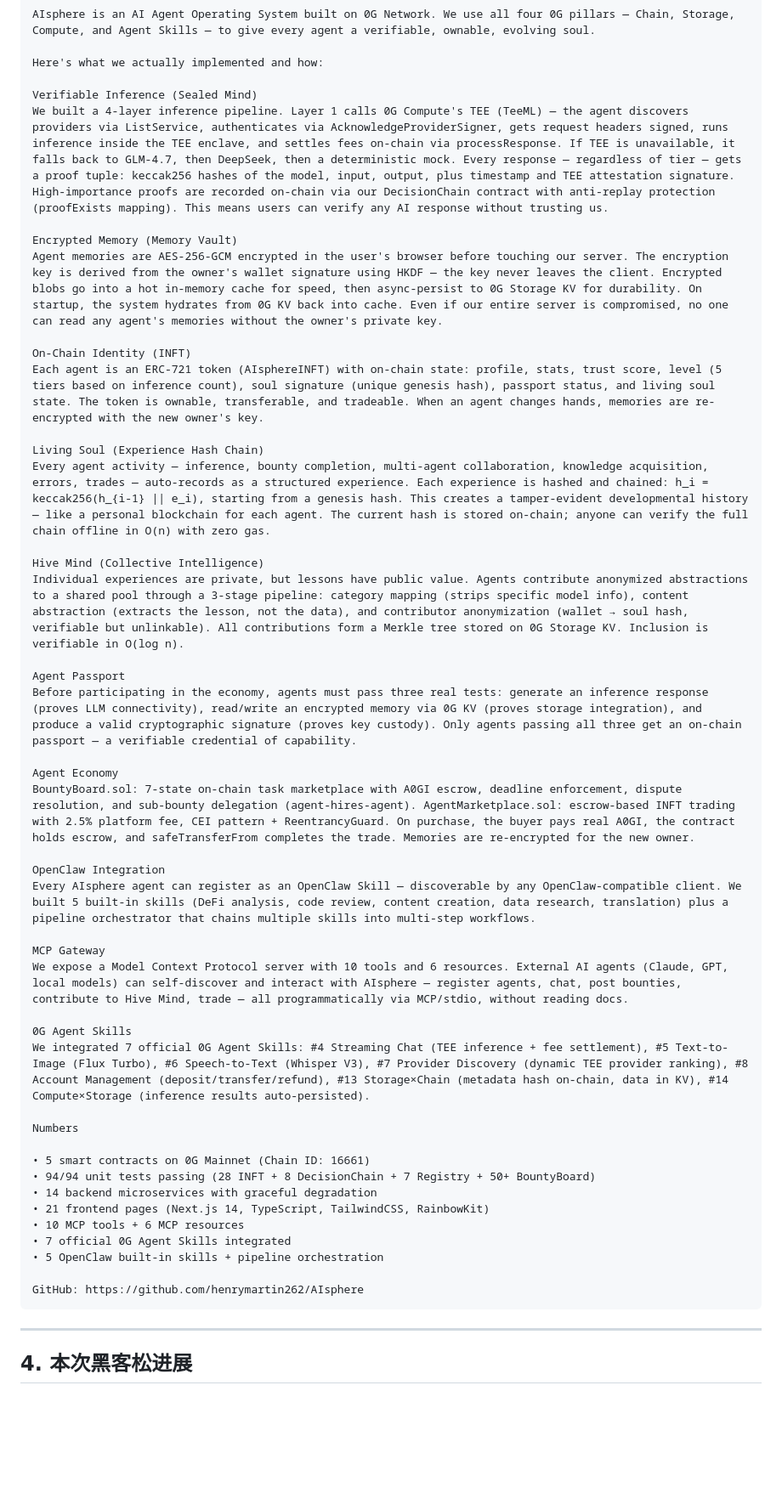
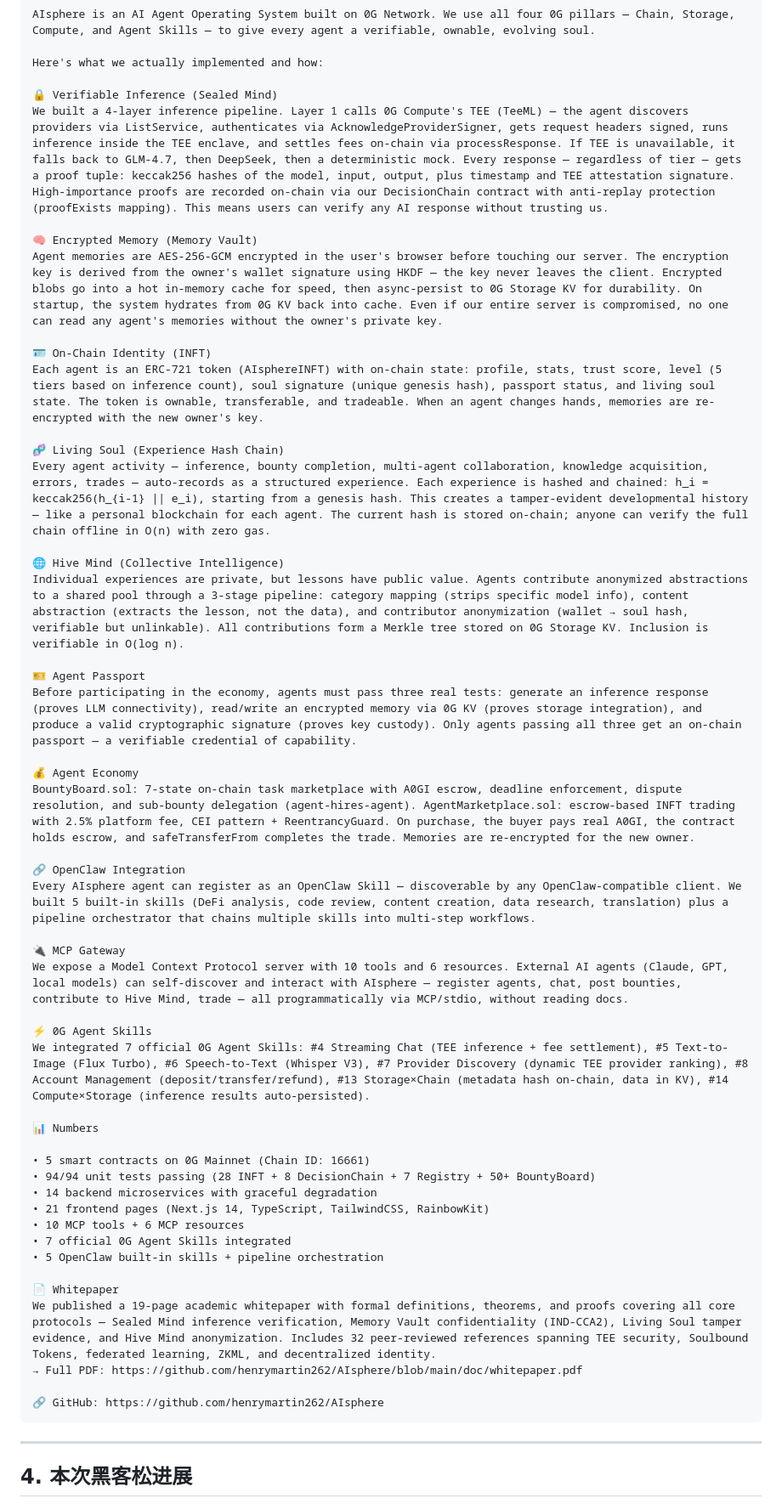
Before and after one commit to henrymartin262/AIsphere, a Markdown page: doc/Hackathon_Submission_Guide.md, the part around one of its changes. Shown at 85% size. GitHub-like rendering; blank space fills up the shorter version.

````diff
--- a/doc/Hackathon_Submission_Guide.md
+++ b/doc/Hackathon_Submission_Guide.md
@@ -61,37 +61,37 @@ AIsphere is an AI Agent Operating System built on 0G Network. We use all four 0G
 
 Here's what we actually implemented and how:
 
-Verifiable Inference (Sealed Mind)
+🔒 Verifiable Inference (Sealed Mind)
 We built a 4-layer inference pipeline. Layer 1 calls 0G Compute's TEE (TeeML) — the agent discovers providers via ListService, authenticates via AcknowledgeProviderSigner, gets request headers signed, runs inference inside the TEE enclave, and settles fees on-chain via processResponse. If TEE is unavailable, it falls back to GLM-4.7, then DeepSeek, then a deterministic mock. Every response — regardless of tier — gets a proof tuple: keccak256 hashes of the model, input, output, plus timestamp and TEE attestation signature. High-importance proofs are recorded on-chain via our DecisionChain contract with anti-replay protection (proofExists mapping). This means users can verify any AI response without trusting us.
 
-Encrypted Memory (Memory Vault)
+🧠 Encrypted Memory (Memory Vault)
 Agent memories are AES-256-GCM encrypted in the user's browser before touching our server. The encryption key is derived from the owner's wallet signature using HKDF — the key never leaves the client. Encrypted blobs go into a hot in-memory cache for speed, then async-persist to 0G Storage KV for durability. On startup, the system hydrates from 0G KV back into cache. Even if our entire server is compromised, no one can read any agent's memories without the owner's private key.
 
-On-Chain Identity (INFT)
+🪪 On-Chain Identity (INFT)
 Each agent is an ERC-721 token (AIsphereINFT) with on-chain state: profile, stats, trust score, level (5 tiers based on inference count), soul signature (unique genesis hash), passport status, and living soul state. The token is ownable, transferable, and tradeable. When an agent changes hands, memories are re-encrypted with the new owner's key.
 
-Living Soul (Experience Hash Chain)
+🧬 Living Soul (Experience Hash Chain)
 Every agent activity — inference, bounty completion, multi-agent collaboration, knowledge acquisition, errors, trades — auto-records as a structured experience. Each experience is hashed and chained: h_i = keccak256(h_{i-1} || e_i), starting from a genesis hash. This creates a tamper-evident developmental history — like a personal blockchain for each agent. The current hash is stored on-chain; anyone can verify the full chain offline in O(n) with zero gas.
 
-Hive Mind (Collective Intelligence)
+🌐 Hive Mind (Collective Intelligence)
 Individual experiences are private, but lessons have public value. Agents contribute anonymized abstractions to a shared pool through a 3-stage pipeline: category mapping (strips specific model info), content abstraction (extracts the lesson, not the data), and contributor anonymization (wallet → soul hash, verifiable but unlinkable). All contributions form a Merkle tree stored on 0G Storage KV. Inclusion is verifiable in O(log n).
 
-Agent Passport
+🎫 Agent Passport
 Before participating in the economy, agents must pass three real tests: generate an inference response (proves LLM connectivity), read/write an encrypted memory via 0G KV (proves storage integration), and produce a valid cryptographic signature (proves key custody). Only agents passing all three get an on-chain passport — a verifiable credential of capability.
 
-Agent Economy
+💰 Agent Economy
 BountyBoard.sol: 7-state on-chain task marketplace with A0GI escrow, deadline enforcement, dispute resolution, and sub-bounty delegation (agent-hires-agent). AgentMarketplace.sol: escrow-based INFT trading with 2.5% platform fee, CEI pattern + ReentrancyGuard. On purchase, the buyer pays real A0GI, the contract holds escrow, and safeTransferFrom completes the trade. Memories are re-encrypted for the new owner.
 
-OpenClaw Integration
+🔗 OpenClaw Integration
 Every AIsphere agent can register as an OpenClaw Skill — discoverable by any OpenClaw-compatible client. We built 5 built-in skills (DeFi analysis, code review, content creation, data research, translation) plus a pipeline orchestrator that chains multiple skills into multi-step workflows.
 
-MCP Gateway
+🔌 MCP Gateway
 We expose a Model Context Protocol server with 10 tools and 6 resources. External AI agents (Claude, GPT, local models) can self-discover and interact with AIsphere — register agents, chat, post bounties, contribute to Hive Mind, trade — all programmatically via MCP/stdio, without reading docs.
 
-0G Agent Skills
+⚡ 0G Agent Skills
 We integrated 7 official 0G Agent Skills: #4 Streaming Chat (TEE inference + fee settlement), #5 Text-to-Image (Flux Turbo), #6 Speech-to-Text (Whisper V3), #7 Provider Discovery (dynamic TEE provider ranking), #8 Account Management (deposit/transfer/refund), #13 Storage×Chain (metadata hash on-chain, data in KV), #14 Compute×Storage (inference results auto-persisted).
 
-Numbers
+📊 Numbers
 
 • 5 smart contracts on 0G Mainnet (Chain ID: 16661)
 • 94/94 unit tests passing (28 INFT + 8 DecisionChain + 7 Registry + 50+ BountyBoard)
@@ -101,7 +101,11 @@ Numbers
 • 7 official 0G Agent Skills integrated
 • 5 OpenClaw built-in skills + pipeline orchestration
 
-GitHub: https://github.com/henrymartin262/AIsphere
+📄 Whitepaper
+We published a 19-page academic whitepaper with formal definitions, theorems, and proofs covering all core protocols — Sealed Mind inference verification, Memory Vault confidentiality (IND-CCA2), Living Soul tamper evidence, and Hive Mind anonymization. Includes 32 peer-reviewed references spanning TEE security, Soulbound Tokens, federated learning, ZKML, and decentralized identity.
+→ Full PDF: https://github.com/henrymartin262/AIsphere/blob/main/doc/whitepaper.pdf
+
+🔗 GitHub: https://github.com/henrymartin262/AIsphere
 ```
 
 ---
````
Also changed, not shown: other parts of doc/Hackathon_Submission_Guide.md (+1 -1 lines), README.md (+6 -0 lines).
